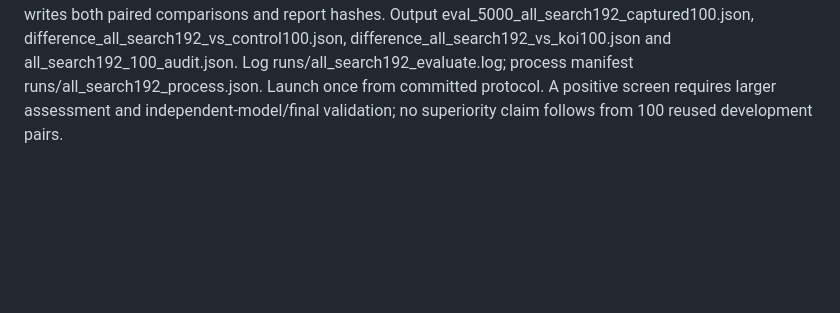
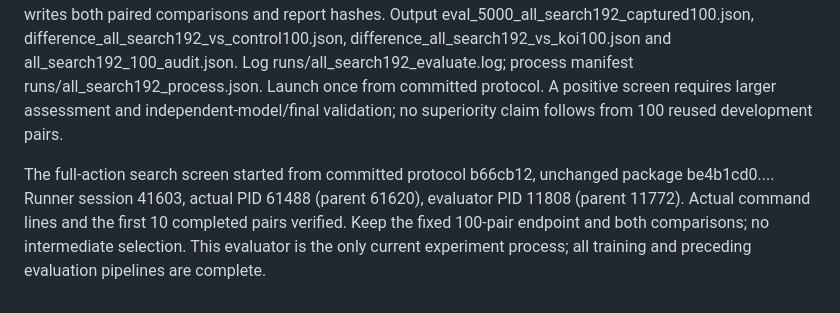
Before and after one commit to sheetau/koikoi, a Markdown page: docs/EXPERIMENTS.md, the part around the change. Rendered like a GitHub page; blank space fills up the shorter version.

Commit message:
Record live full-action search evaluation

```diff
--- a/docs/EXPERIMENTS.md
+++ b/docs/EXPERIMENTS.md
@@ -544,3 +544,5 @@ Before strength screening, checked the first card-decision roots with 2, 3, 4, 5
 Model remains runs/ppo8_seed10001_captured/update_00005000.pt, SHA edc44213bc5c5c840297afc33ee64a57b91e9dee48c202535906fc916cde109d. Do not substitute an adapted endpoint. Evaluate exactly 100 development pairs, seeds 1,000,000-1,000,099, versus assisted RL-WP, deterministic guarded CUDA inference, uniform128 particles, horizon192, confidence margin2.5, --search-all --search-cuda-graph. This is an exploratory screen on the same existing prefix; preserve the original no-search43.25% and koi-only45% controls rather than changing the deal range. No model training, final seeds, interim tuning or default adoption.
 
 Compare paired results with existing matching eval_5000_cuda_control100.json and eval_5000_koi_search192_captured100.json, both under the original MLP run. Runner runs/run_all_search192.py validates those controls, actual model hashes and fixed settings before starting; checks child success, contiguous endpoint seeds, checkpoint/settings identities and simulation-count bounds; writes both paired comparisons and report hashes. Output eval_5000_all_search192_captured100.json, difference_all_search192_vs_control100.json, difference_all_search192_vs_koi100.json and all_search192_100_audit.json. Log runs/all_search192_evaluate.log; process manifest runs/all_search192_process.json. Launch once from committed protocol. A positive screen requires larger assessment and independent-model/final validation; no superiority claim follows from 100 reused development pairs.
+
+The full-action search screen started from committed protocol b66cb12, unchanged package be4b1cd0.... Runner session 41603, actual PID 61488 (parent 61620), evaluator PID 11808 (parent 11772). Actual command lines and the first 10 completed pairs verified. Keep the fixed 100-pair endpoint and both comparisons; no intermediate selection. This evaluator is the only current experiment process; all training and preceding evaluation pipelines are complete.
```
Also changed, not shown: docs/STATUS.md (+1 -1 lines).
